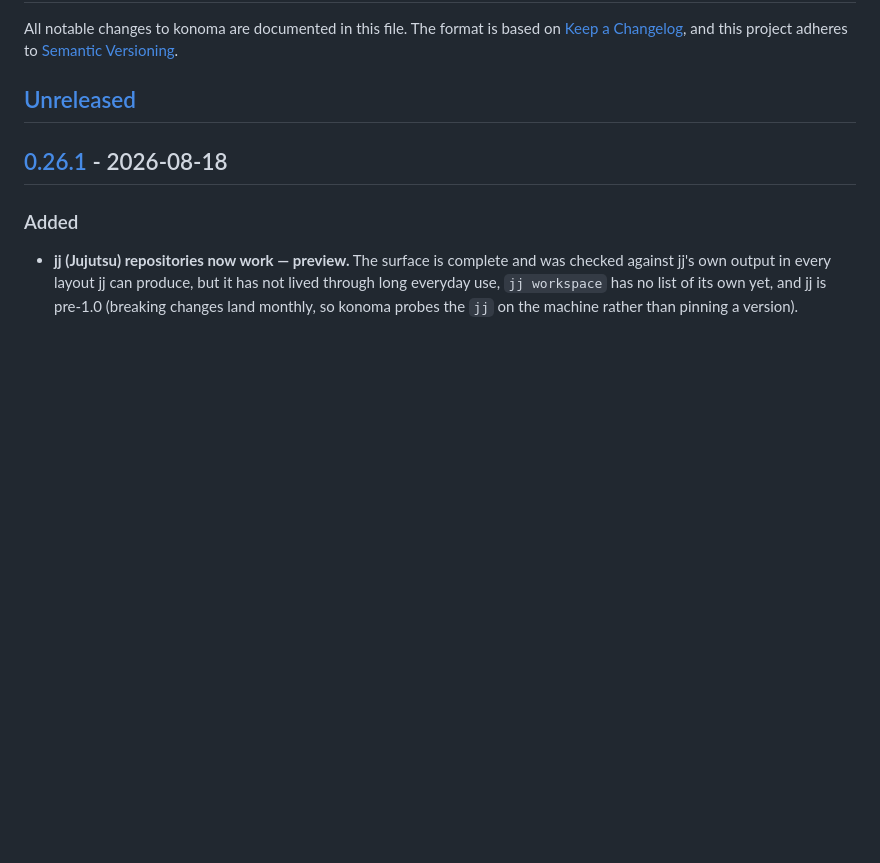
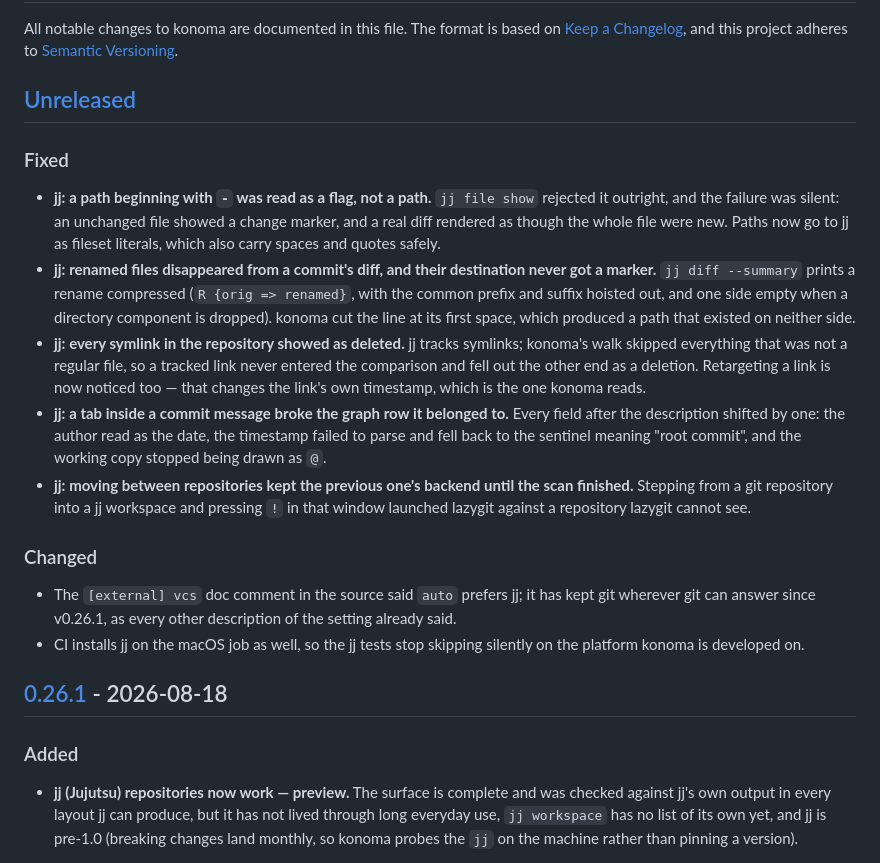
Before and after one commit to LESIM-Co-Ltd/konoma, a Markdown page: CHANGELOG.md, the part around the change. GitHub-like rendering; blank space fills up the shorter version.

Commit message:
docs: record the jj fixes and what the audit left open
CHANGELOG gets the five defects the multi-axis test review turned up, the
doc-comment correction and the CI change. The items the review found but did
not fix -- the working-copy scan running on the UI thread, a jj whose template
keywords stop parsing being indistinguishable from a clean empty repository,
the graph decorations filtered by git branch names in a colocated repository,
follow's baseline, and the two structural limits around the write gate -- go to
docs/STATUS.md, which is where open work lives.

```diff
--- a/CHANGELOG.md
+++ b/CHANGELOG.md
@@ -5,6 +5,32 @@ All notable changes to konoma are documented in this file. The format is based o
 [Semantic Versioning](https://semver.org/spec/v2.0.0.html).
 
 ## [Unreleased]
+
+### Fixed
+- **jj: a path beginning with `-` was read as a flag, not a path.** `jj file show` rejected it
+  outright, and the failure was silent: an unchanged file showed a change marker, and a real diff
+  rendered as though the whole file were new. Paths now go to jj as fileset literals, which also
+  carry spaces and quotes safely.
+- **jj: renamed files disappeared from a commit's diff, and their destination never got a marker.**
+  `jj diff --summary` prints a rename compressed (`R {orig => renamed}`, with the common prefix and
+  suffix hoisted out, and one side empty when a directory component is dropped). konoma cut the
+  line at its first space, which produced a path that existed on neither side.
+- **jj: every symlink in the repository showed as deleted.** jj tracks symlinks; konoma's walk
+  skipped everything that was not a regular file, so a tracked link never entered the comparison
+  and fell out the other end as a deletion. Retargeting a link is now noticed too — that changes
+  the link's own timestamp, which is the one konoma reads.
+- **jj: a tab inside a commit message broke the graph row it belonged to.** Every field after the
+  description shifted by one: the author read as the date, the timestamp failed to parse and fell
+  back to the sentinel meaning "root commit", and the working copy stopped being drawn as `@`.
+- **jj: moving between repositories kept the previous one's backend until the scan finished.**
+  Stepping from a git repository into a jj workspace and pressing `!` in that window launched
+  lazygit against a repository lazygit cannot see.
+
+### Changed
+- The `[external] vcs` doc comment in the source said `auto` prefers jj; it has kept git wherever
+  git can answer since v0.26.1, as every other description of the setting already said.
+- CI installs jj on the macOS job as well, so the jj tests stop skipping silently on the platform
+  konoma is developed on.
 
 ## [0.26.1] - 2026-08-18
 
```
